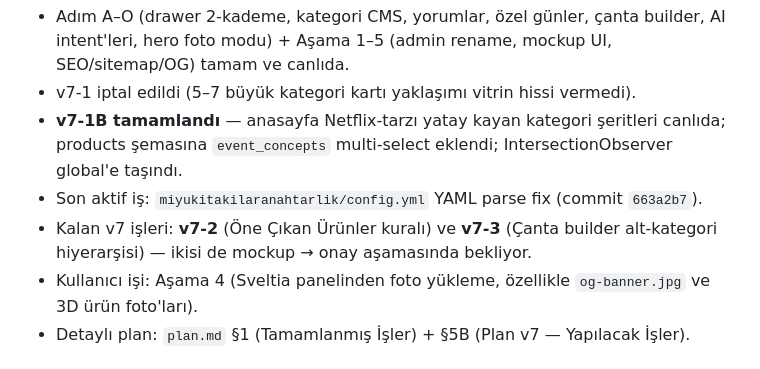
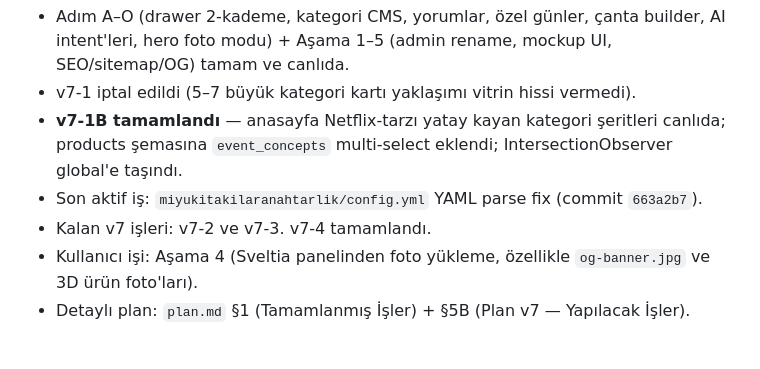
Before and after one commit to aiakliselim-AI/selale-design-studio, a Markdown page: CLAUDE.md, the part around the change. Rendered like a GitHub page.

```diff
--- a/CLAUDE.md
+++ b/CLAUDE.md
@@ -19,7 +19,7 @@ Tamamlanan aşamalar ve devam eden iş **`plan.md`** (master plan v7) içinde. Y
 - v7-1 iptal edildi (5–7 büyük kategori kartı yaklaşımı vitrin hissi vermedi).
 - **v7-1B tamamlandı** — anasayfa Netflix-tarzı yatay kayan kategori şeritleri canlıda; products şemasına `event_concepts` multi-select eklendi; IntersectionObserver global'e taşındı.
 - Son aktif iş: `miyukitakilaranahtarlik/config.yml` YAML parse fix (commit `663a2b7`).
-- Kalan v7 işleri: **v7-2** (Öne Çıkan Ürünler kuralı) ve **v7-3** (Çanta builder alt-kategori hiyerarşisi) — ikisi de mockup → onay aşamasında bekliyor.
+- Kalan v7 işleri: v7-2 ve v7-3. v7-4 tamamlandı.
 - Kullanıcı işi: Aşama 4 (Sveltia panelinden foto yükleme, özellikle `og-banner.jpg` ve 3D ürün foto'ları).
 - Detaylı plan: `plan.md` §1 (Tamamlanmış İşler) + §5B (Plan v7 — Yapılacak İşler).
 
```
Also changed, not shown: plan.md (+11 -12 lines).
